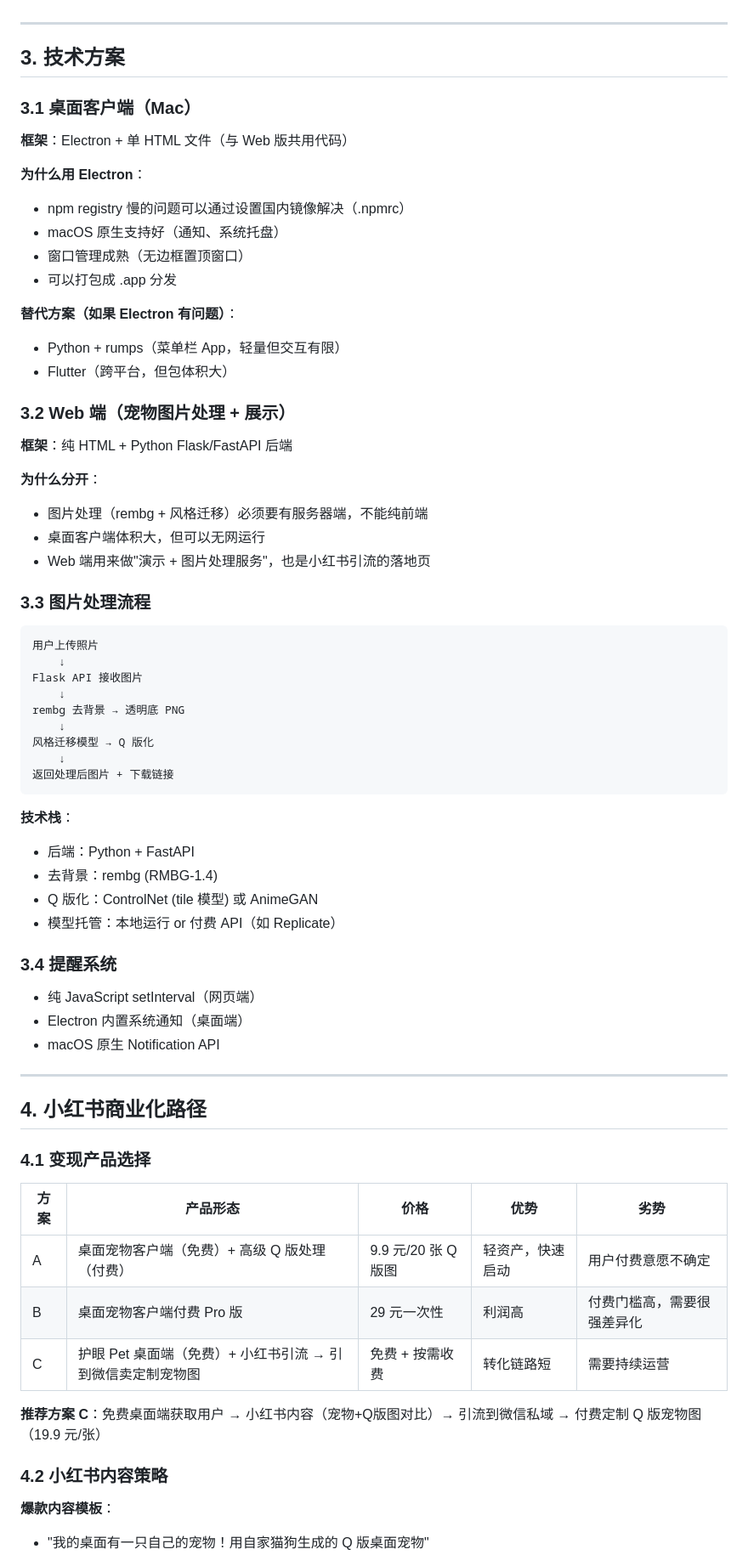
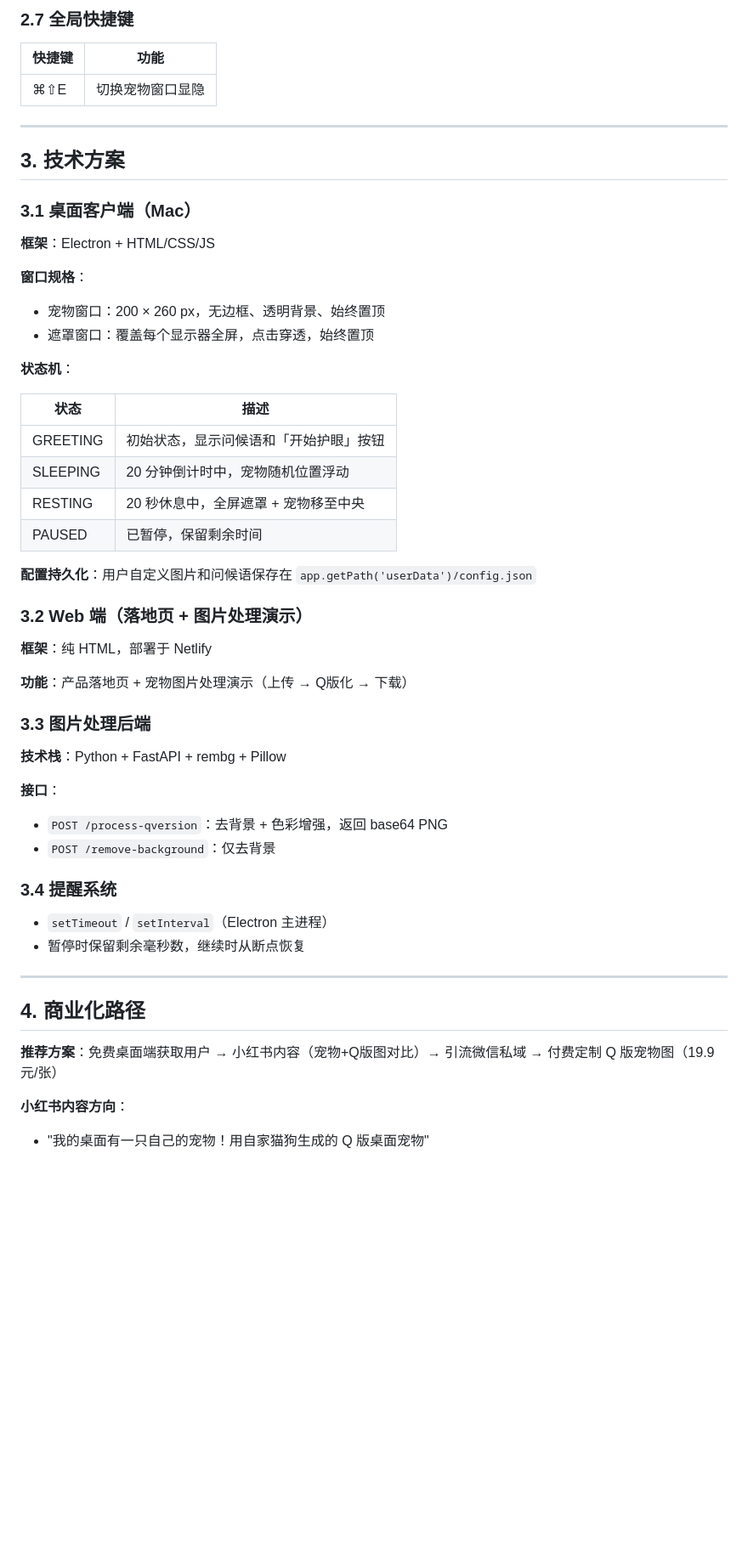
Before and after one commit to mengbingchen0214/yourPetLovesYourEyes, a Markdown page: SPEC.md, the part around one of its changes. Shown at 85% size. Rendered like a GitHub page; blank space fills up the shorter version.

````diff
--- a/SPEC.md
+++ b/SPEC.md
@@ -55,67 +73,51 @@
+### 2.7 全局快捷键
+| 快捷键 | 功能 |
+|---|---|
+| ⌘⇧E | 切换宠物窗口显隐 |
 
 ---
 
 ## 3. 技术方案
 
 ### 3.1 桌面客户端（Mac）
-**框架**：Electron + 单 HTML 文件（与 Web 版共用代码）
+**框架**：Electron + HTML/CSS/JS
 
-**为什么用 Electron**：
-- npm registry 慢的问题可以通过设置国内镜像解决（.npmrc）
-- macOS 原生支持好（通知、系统托盘）
-- 窗口管理成熟（无边框置顶窗口）
-- 可以打包成 .app 分发
+**窗口规格**：
+- 宠物窗口：200 × 260 px，无边框、透明背景、始终置顶
+- 遮罩窗口：覆盖每个显示器全屏，点击穿透，始终置顶
 
-**替代方案（如果 Electron 有问题）**：
-- Python + rumps（菜单栏 App，轻量但交互有限）
-- Flutter（跨平台，但包体积大）
+**状态机**：
 
-### 3.2 Web 端（宠物图片处理 + 展示）
-**框架**：纯 HTML + Python Flask/FastAPI 后端
+| 状态 | 描述 |
+|---|---|
+| GREETING | 初始状态，显示问候语和「开始护眼」按钮 |
+| SLEEPING | 20 分钟倒计时中，宠物随机位置浮动 |
+| RESTING | 20 秒休息中，全屏遮罩 + 宠物移至中央 |
+| PAUSED | 已暂停，保留剩余时间 |
 
-**为什么分开**：
-- 图片处理（rembg + 风格迁移）必须要有服务器端，不能纯前端
-- 桌面客户端体积大，但可以无网运行
-- Web 端用来做"演示 + 图片处理服务"，也是小红书引流的落地页
+**配置持久化**：用户自定义图片和问候语保存在 `app.getPath('userData')/config.json`
 
-### 3.3 图片处理流程
-```
-用户上传照片
-    ↓
-Flask API 接收图片
-    ↓
-rembg 去背景 → 透明底 PNG
-    ↓
-风格迁移模型 → Q 版化
-    ↓
-返回处理后图片 + 下载链接
-```
+### 3.2 Web 端（落地页 + 图片处理演示）
+**框架**：纯 HTML，部署于 Netlify
 
-**技术栈**：
-- 后端：Python + FastAPI
-- 去背景：rembg (RMBG-1.4)
-- Q 版化：ControlNet (tile 模型) 或 AnimeGAN
-- 模型托管：本地运行 or 付费 API（如 Replicate）
+**功能**：产品落地页 + 宠物图片处理演示（上传 → Q版化 → 下载）
+
+### 3.3 图片处理后端
+**技术栈**：Python + FastAPI + rembg + Pillow
+
+**接口**：
+- `POST /process-qversion`：去背景 + 色彩增强，返回 base64 PNG
+- `POST /remove-background`：仅去背景
 
 ### 3.4 提醒系统
-- 纯 JavaScript setInterval（网页端）
-- Electron 内置系统通知（桌面端）
-- macOS 原生 Notification API
+- `setTimeout` / `setInterval`（Electron 主进程）
+- 暂停时保留剩余毫秒数，继续时从断点恢复
 
 ---
 
-## 4. 小红书商业化路径
+## 4. 商业化路径
 
-### 4.1 变现产品选择
+**推荐方案**：免费桌面端获取用户 → 小红书内容（宠物+Q版图对比）→ 引流微信私域 → 付费定制 Q 版宠物图（19.9 元/张）
 
-| 方案 | 产品形态 | 价格 | 优势 | 劣势 |
-|---|---|---|---|---|
-| A | 桌面宠物客户端（免费）+ 高级 Q 版处理（付费） | 9.9 元/20 张 Q 版图 | 轻资产，快速启动 | 用户付费意愿不确定 |
-| B | 桌面宠物客户端付费 Pro 版 | 29 元一次性 | 利润高 | 付费门槛高，需要很强差异化 |
-| C | 护眼 Pet 桌面端（免费）+ 小红书引流 → 引到微信卖定制宠物图 | 免费 + 按需收费 | 转化链路短 | 需要持续运营 |
-
-**推荐方案 C**：免费桌面端获取用户 → 小红书内容（宠物+Q版图对比）→ 引流到微信私域 → 付费定制 Q 版宠物图（19.9 元/张）
-
-### 4.2 小红书内容策略
-**爆款内容模板**：
+**小红书内容方向**：
 - "我的桌面有一只自己的宠物！用自家猫狗生成的 Q 版桌面宠物"
````
Also changed, not shown: other parts of SPEC.md (+93 -85 lines).
